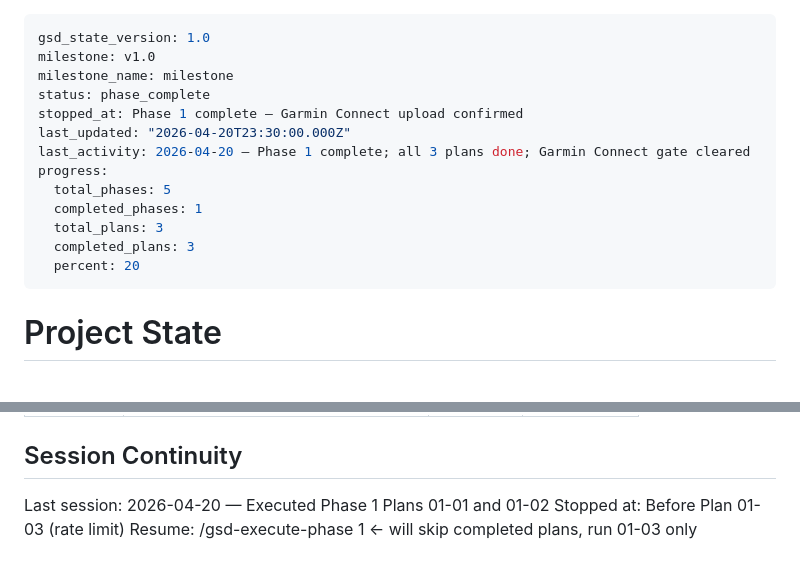
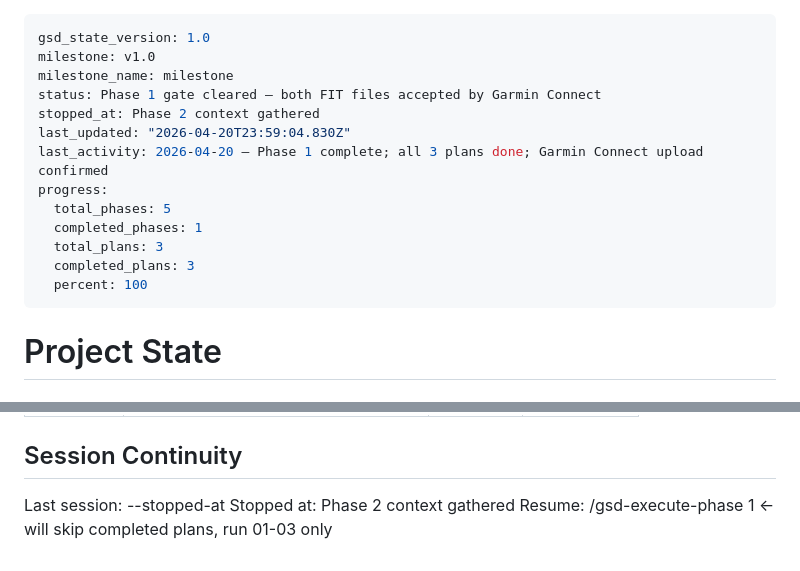
Before and after one commit to Exclad/StrengthSync, a Markdown page: .planning/STATE.md, 2 parts joined by grey strips. GitHub-like rendering.

Commit message:
docs(state): record phase 2 context session

```diff
--- a/.planning/STATE.md
+++ b/.planning/STATE.md
@@ -2,16 +2,16 @@
 gsd_state_version: 1.0
 milestone: v1.0
 milestone_name: milestone
-status: phase_complete
-stopped_at: Phase 1 complete — Garmin Connect upload confirmed
-last_updated: "2026-04-20T23:30:00.000Z"
-last_activity: 2026-04-20 — Phase 1 complete; all 3 plans done; Garmin Connect gate cleared
+status: Phase 1 gate cleared — both FIT files accepted by Garmin Connect
+stopped_at: Phase 2 context gathered
+last_updated: "2026-04-20T23:59:04.830Z"
+last_activity: 2026-04-20 — Phase 1 complete; all 3 plans done; Garmin Connect upload confirmed
 progress:
   total_phases: 5
   completed_phases: 1
   total_plans: 3
   completed_plans: 3
-  percent: 20
+  percent: 100
 ---
 
 # Project State
@@ -90,6 +90,6 @@ Recent decisions affecting current work:
 
 ## Session Continuity
 
-Last session: 2026-04-20 — Executed Phase 1 Plans 01-01 and 01-02
-Stopped at: Before Plan 01-03 (rate limit)
+Last session: --stopped-at
+Stopped at: Phase 2 context gathered
 Resume: /gsd-execute-phase 1  ← will skip completed plans, run 01-03 only
```
